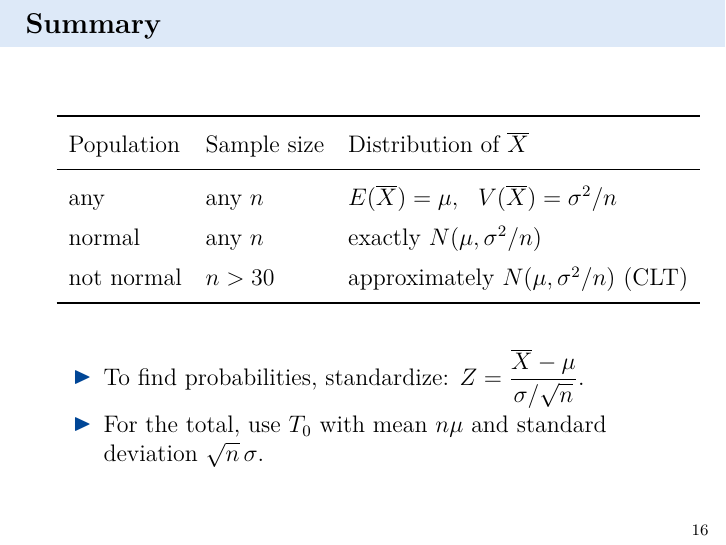
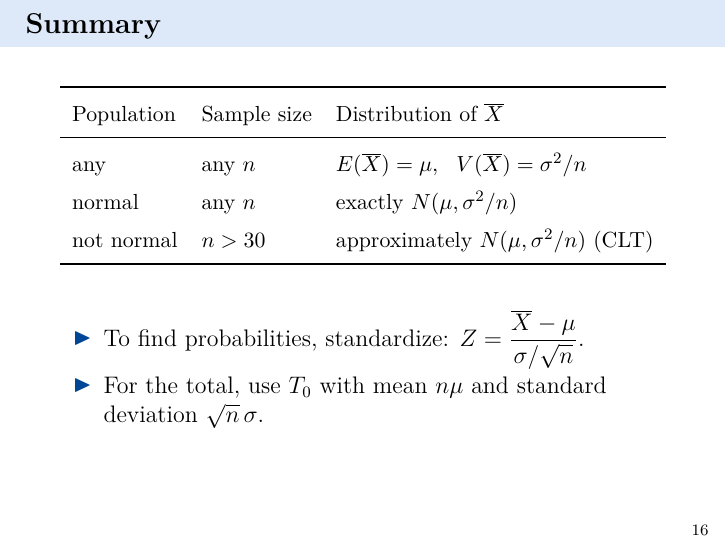
Before and after one commit to nashvilletoure-126/Test1, LaTeX slides (slides/0L25_5.4/0L25_1.tex): page 16 of 16. Compiled offline with pdfLaTeX.

Commit message:
Fit 5.4 summary table; add compiled PDF
Co-Authored-By: Claude Opus 5.5 <noreply@anthropic.com>
Claude-Session: https://claude.ai/code/session_013kfRYgos7FXbJMFqDBmHiU

```diff
--- a/slides/0L25_5.4/0L25_1.tex
+++ b/slides/0L25_5.4/0L25_1.tex
@@ -263,7 +263,7 @@ X_i=\begin{cases}1 & \text{if trial } i \text{ is a success}\\ 0 & \text{if tria
 
 % ======================================================================
 \begin{frame}[t]{Summary}
-\begin{center}
+\begin{center}\small
 \renewcommand{\arraystretch}{1.4}
 \begin{tabular}{lll}
 \toprule
```
Also changed, not shown: slides/0L25_5.4/0L25_1.pdf (added).
